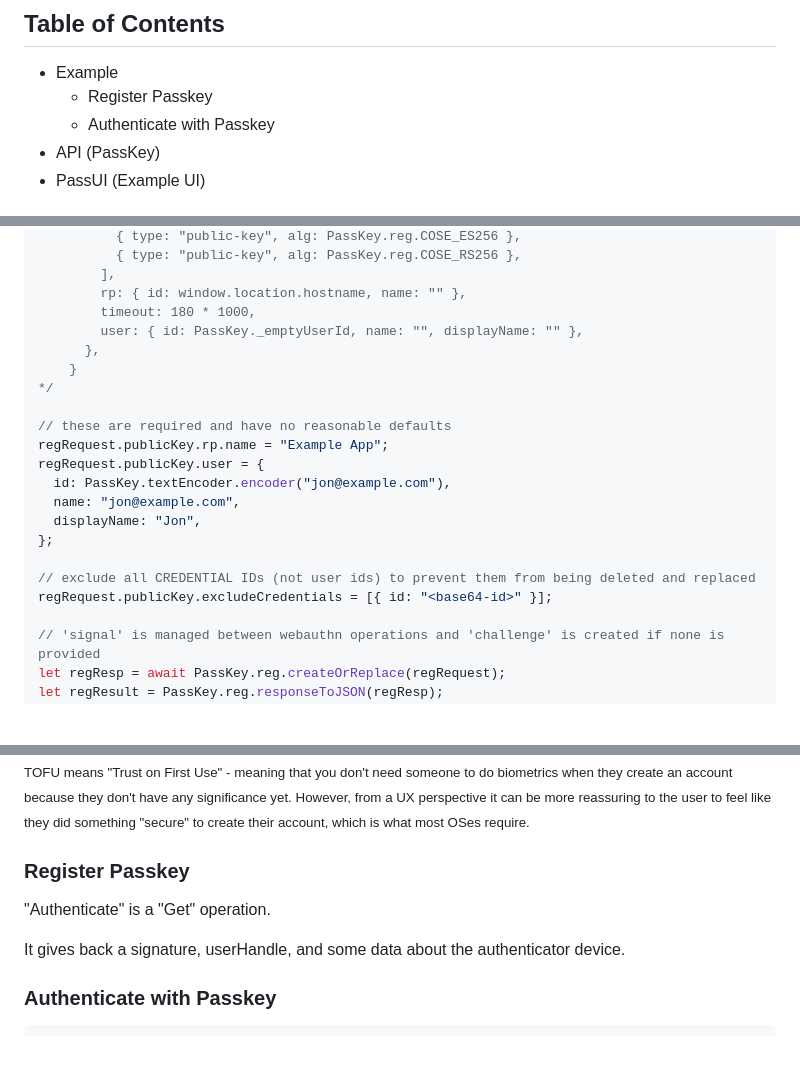
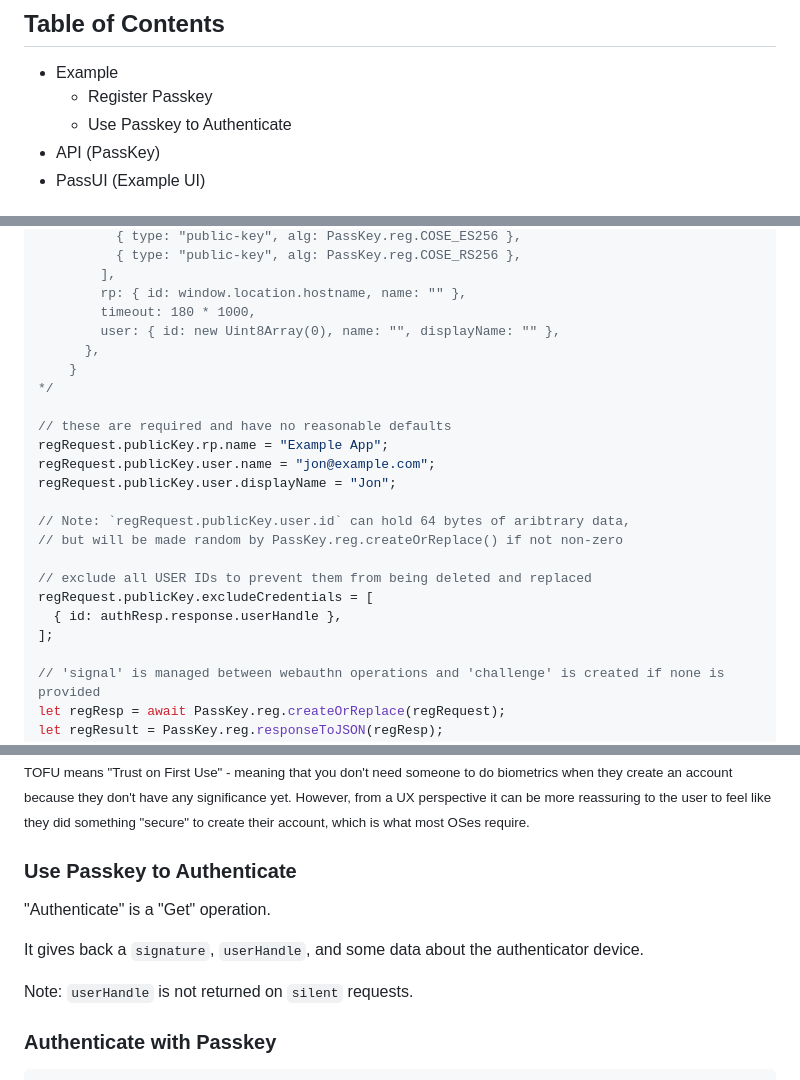
Before and after one commit to BeyondCodeBootcamp/vanilla-webauthn, a Markdown page: README.md, 3 parts joined by grey strips. Rendered like a GitHub page; blank space fills up the shorter version.

Commit message:
doc: correct info about user.id, userHandle, and excludeCredentials

```diff
--- a/README.md
+++ b/README.md
@@ -19,7 +19,7 @@ implemented more straightforward and approachable.
 
 - Example
   - Register Passkey
-  - Authenticate with Passkey
+  - Use Passkey to Authenticate
 - API (PassKey)
 - PassUI (Example UI)
 
@@ -53,21 +53,23 @@ console.log(regRequest);
         ],
         rp: { id: window.location.hostname, name: "" },
         timeout: 180 * 1000,
-        user: { id: PassKey._emptyUserId, name: "", displayName: "" },
+        user: { id: new Uint8Array(0), name: "", displayName: "" },
       },
     }
 */
 
 // these are required and have no reasonable defaults
 regRequest.publicKey.rp.name = "Example App";
-regRequest.publicKey.user = {
-  id: PassKey.textEncoder.encoder("jon@example.com"),
-  name: "jon@example.com",
-  displayName: "Jon",
-};
+regRequest.publicKey.user.name = "jon@example.com";
+regRequest.publicKey.user.displayName = "Jon";
 
-// exclude all CREDENTIAL IDs (not user ids) to prevent them from being deleted and replaced
-regRequest.publicKey.excludeCredentials = [{ id: "<base64-id>" }];
+// Note: `regRequest.publicKey.user.id` can hold 64 bytes of aribtrary data,
+// but will be made random by PassKey.reg.createOrReplace() if not non-zero
+
+// exclude all USER IDs to prevent them from being deleted and replaced
+regRequest.publicKey.excludeCredentials = [
+  { id: authResp.response.userHandle },
+];
 
 // 'signal' is managed between webauthn operations and 'challenge' is created if none is provided
 let regResp = await PassKey.reg.createOrReplace(regRequest);
@@ -97,12 +99,14 @@ significance yet. However, from a UX perspective it can be more reassuring to
 the user to feel like they did something "secure" to create their account, which
 is what most OSes require.</small>
 
-### Register Passkey
+### Use Passkey to Authenticate
 
 "Authenticate" is a "Get" operation.
 
-It gives back a signature, userHandle, and some data about the authenticator
+It gives back a `signature`, `userHandle`, and some data about the authenticator
 device.
+
+Note: `userHandle` is not returned on `silent` requests.
 
 ### Authenticate with Passkey
 
```
Also changed, not shown: other parts of README.md (+1 -1 lines).
